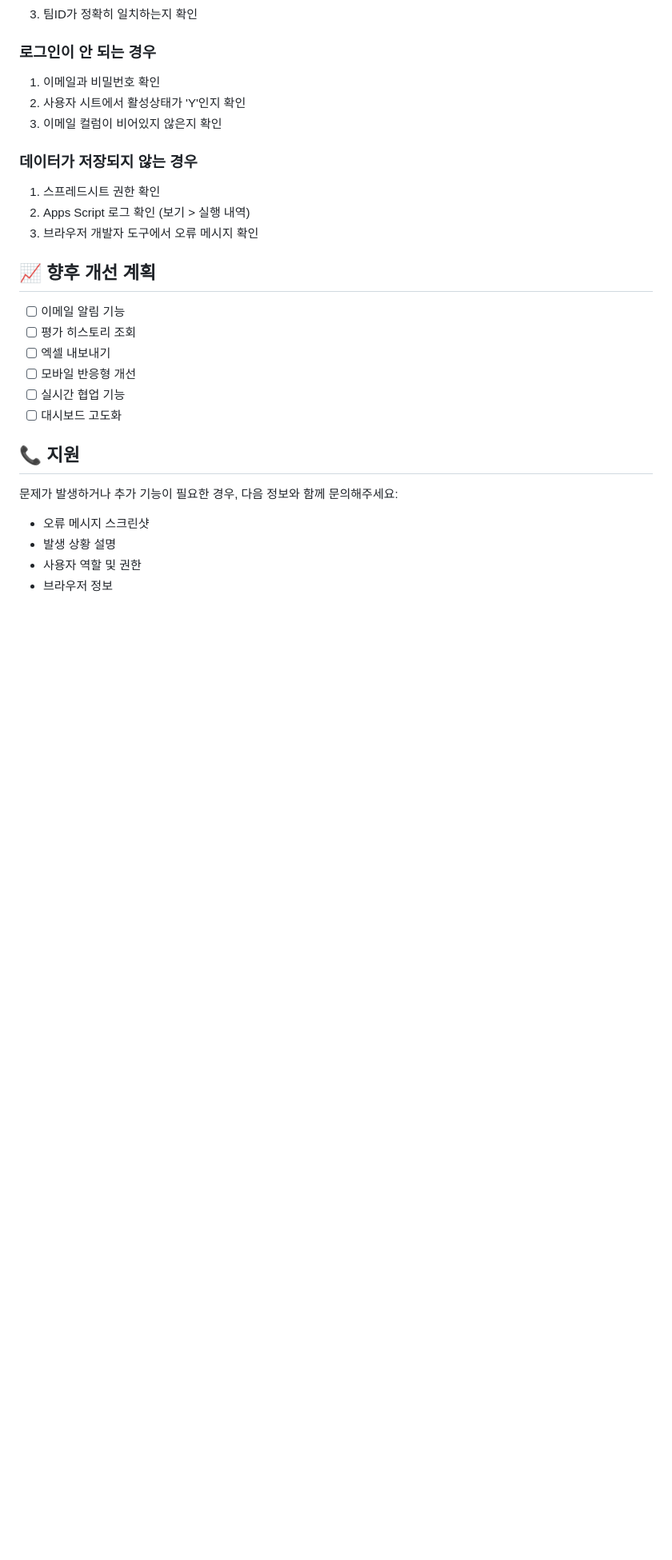
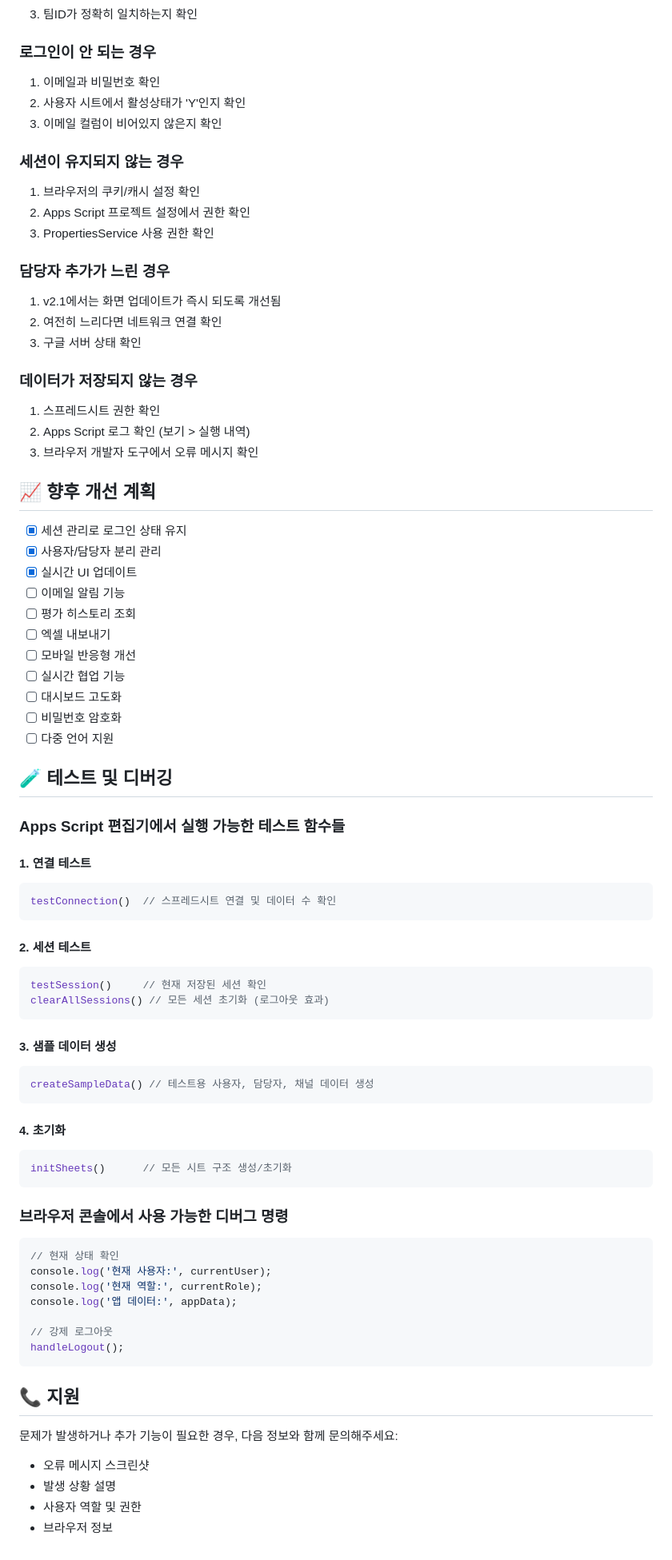
Before and after one commit to moyyyaang/motest, a Markdown page: README.md, the part around the change printed below. Shown: that part at 80% size. Drawn GitHub-style; blank space fills up the shorter version.

````diff
--- a/README.md
+++ b/README.md
@@ -183,6 +200,16 @@ const SPREADSHEET_ID = '여기에_본인의_스프레드시트_ID_입력';
 2. 사용자 시트에서 활성상태가 'Y'인지 확인
 3. 이메일 컬럼이 비어있지 않은지 확인
 
+### 세션이 유지되지 않는 경우
+1. 브라우저의 쿠키/캐시 설정 확인
+2. Apps Script 프로젝트 설정에서 권한 확인
+3. PropertiesService 사용 권한 확인
+
+### 담당자 추가가 느린 경우
+1. v2.1에서는 화면 업데이트가 즉시 되도록 개선됨
+2. 여전히 느리다면 네트워크 연결 확인
+3. 구글 서버 상태 확인
+
 ### 데이터가 저장되지 않는 경우
 1. 스프레드시트 권한 확인
 2. Apps Script 로그 확인 (보기 > 실행 내역)
@@ -190,12 +217,54 @@ const SPREADSHEET_ID = '여기에_본인의_스프레드시트_ID_입력';
 
 ## 📈 향후 개선 계획
 
+- [x] 세션 관리로 로그인 상태 유지
+- [x] 사용자/담당자 분리 관리
+- [x] 실시간 UI 업데이트
 - [ ] 이메일 알림 기능
 - [ ] 평가 히스토리 조회
 - [ ] 엑셀 내보내기
 - [ ] 모바일 반응형 개선
 - [ ] 실시간 협업 기능
 - [ ] 대시보드 고도화
+- [ ] 비밀번호 암호화
+- [ ] 다중 언어 지원
+
+## 🧪 테스트 및 디버깅
+
+### Apps Script 편집기에서 실행 가능한 테스트 함수들
+
+#### 1. 연결 테스트
+```javascript
+testConnection()  // 스프레드시트 연결 및 데이터 수 확인
+```
+
+#### 2. 세션 테스트
+```javascript
+testSession()     // 현재 저장된 세션 확인
+clearAllSessions() // 모든 세션 초기화 (로그아웃 효과)
+```
+
+#### 3. 샘플 데이터 생성
+```javascript
+createSampleData() // 테스트용 사용자, 담당자, 채널 데이터 생성
+```
+
+#### 4. 초기화
+```javascript
+initSheets()      // 모든 시트 구조 생성/초기화
+```
+
+### 브라우저 콘솔에서 사용 가능한 디버그 명령
+
+```javascript
+// 현재 상태 확인
+console.log('현재 사용자:', currentUser);
+console.log('현재 역할:', currentRole);
+console.log('앱 데이터:', appData);
+
+// 강제 로그아웃
+handleLogout();
+```
 
 ## 📞 지원
 
````
Also changed, not shown: other parts of README.md (+27 -10 lines).
